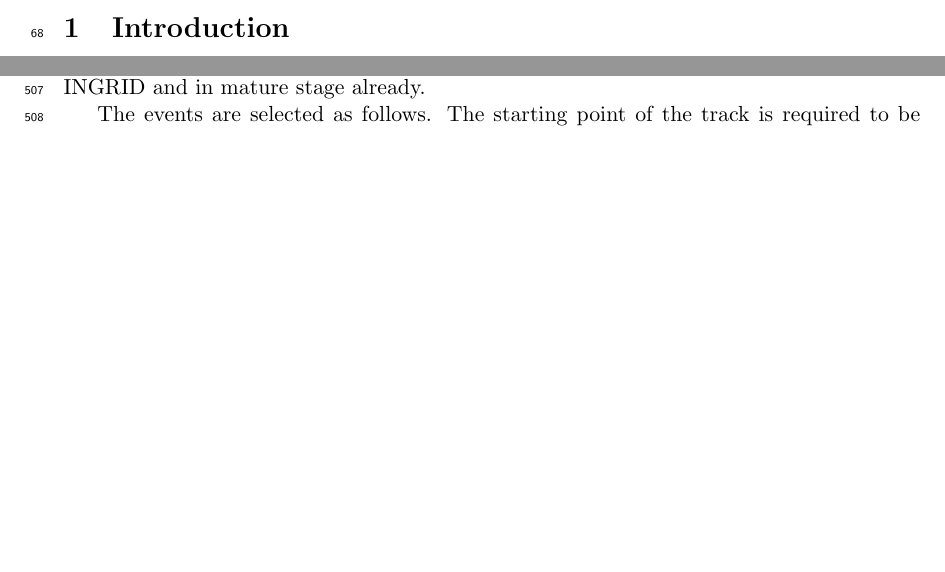
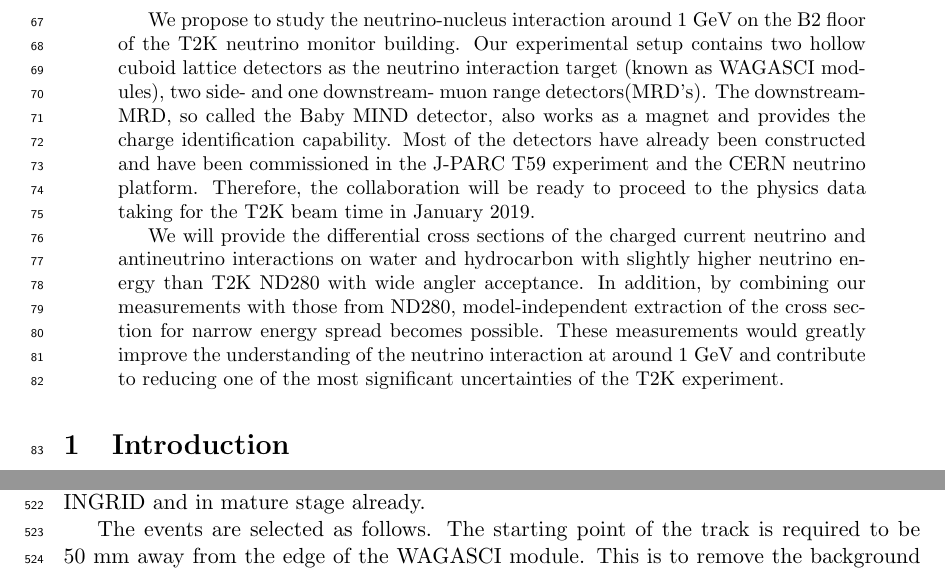
Before and after one commit to wagascibabymindteam/WAGASCI_PAC_Dec2017, a LaTeX paper (wagasci_pac_dec2017.tex, which reads abstract.tex): two parts of pages 4 and 28 of 43 before the commit and two parts of pages 4 and 27 of 43 after it, joined at a grey line, cut at the place of the change, the shorter picture padded with empty space. Compiled offline with pdfLaTeX.

Commit message:
add abstract

```diff
--- a/abstract.tex
+++ b/abstract.tex
@@ -1,4 +1,13 @@
 \begin{abstract}
+We propose to study the neutrino-nucleus interaction around 1 GeV on the B2 floor of the T2K neutrino monitor building.
+Our experimental setup contains two hollow cuboid lattice detectors as the neutrino interaction target (known as WAGASCI modules), two side- and one downstream- muon range detectors(MRD’s).
+The downstream-MRD, so called the Baby MIND detector, also works as a magnet and provides the charge identification capability.
+Most of the detectors have already been constructed and have been commissioned in the J-PARC T59 experiment and the CERN neutrino platform.
+Therefore, the collaboration will be ready to proceed to the physics data taking for the T2K beam time in January 2019.
 
 
+We will provide the differential cross sections of the charged current neutrino and antineutrino interactions on water and hydrocarbon with slightly higher neutrino energy than T2K ND280 with wide angler acceptance.
+In addition, by combining our measurements with those from ND280, model-independent extraction of the cross section for narrow energy spread becomes possible.
+These measurements would greatly improve the understanding of the neutrino interaction at around 1 GeV and contribute to reducing one of the most significant uncertainties of the T2K experiment.
+
 \end{abstract}
```
